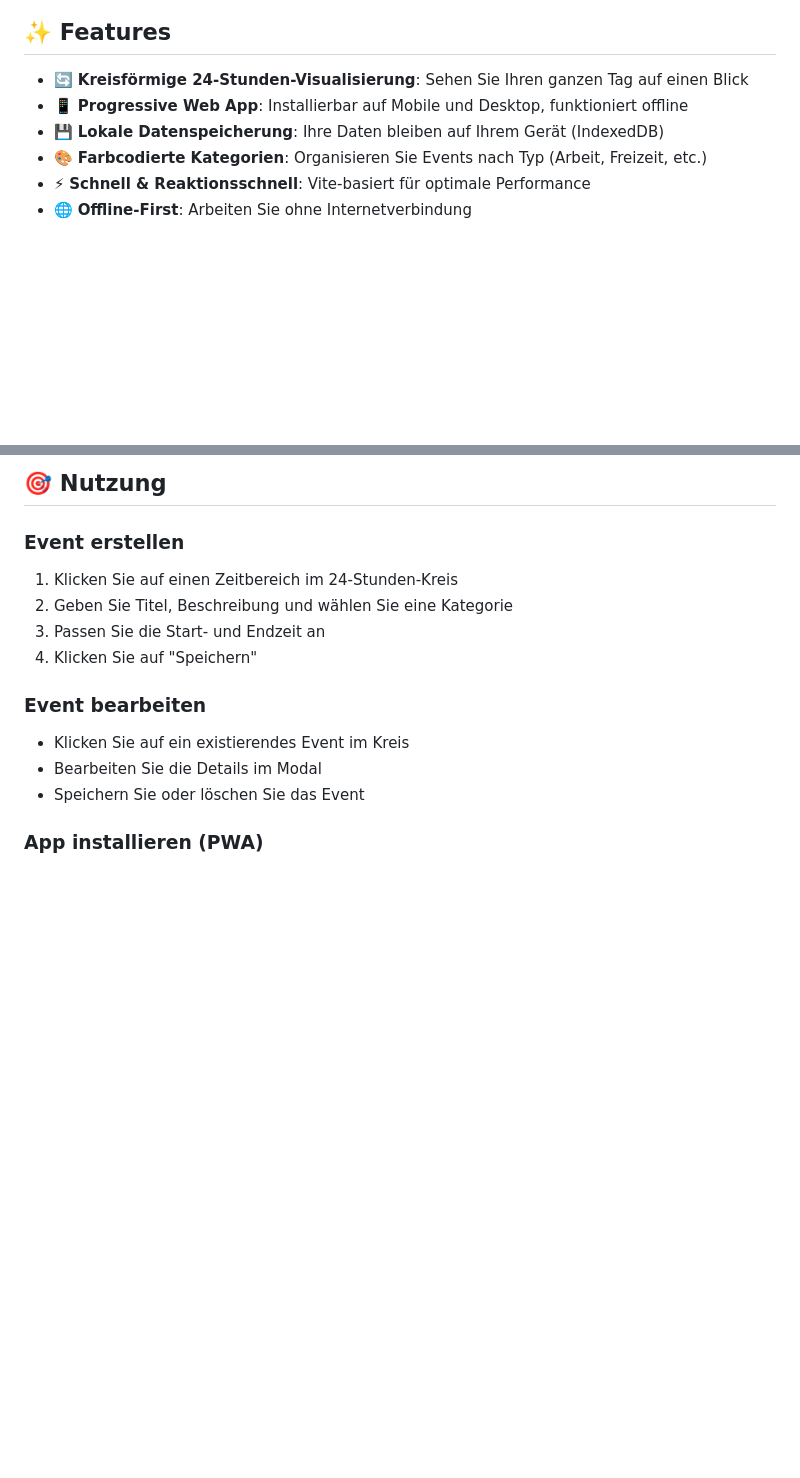
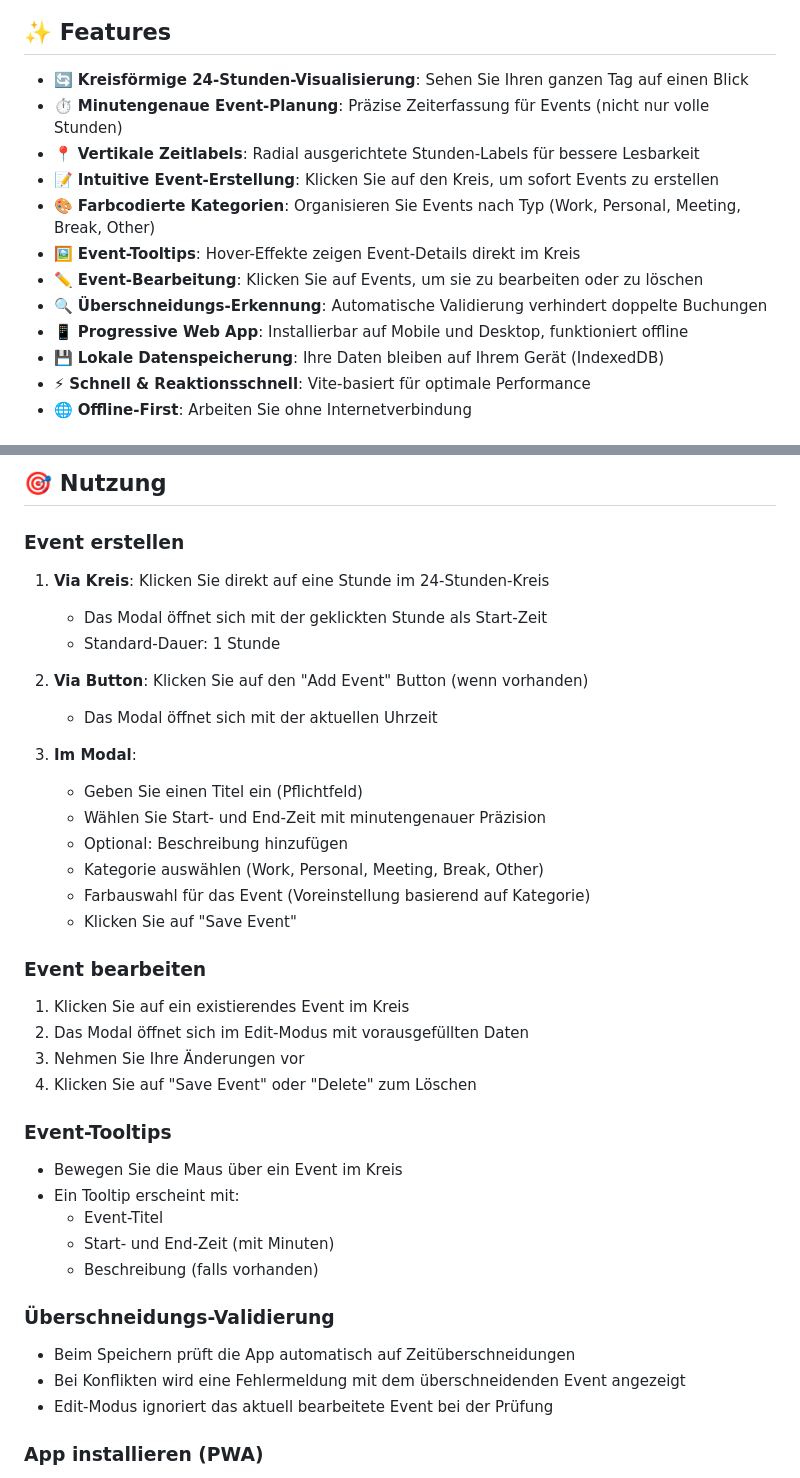
Before and after one commit to trytofly94/24Hours, a Markdown page: README.md, 2 parts joined by grey strips. GitHub-like rendering; blank space fills up the shorter version.

Commit message:
docs: Update README with event creation features
- Add minute-precision event planning to features list
- Add vertical time labels feature
- Add event tooltips and overlap detection features
- Update usage section with detailed event creation steps
- Document three ways to create events (circle click, button, current time)
- Add event editing workflow documentation
- Add event tooltip functionality description
- Document overlap validation behavior
- Improve feature descriptions with emojis for better readability

```diff
--- a/README.md
+++ b/README.md
@@ -7,9 +7,15 @@ Eine moderne Progressive Web App (PWA), die Ihren Tag als 24-Stunden-Kreis visua
 ## ✨ Features
 
 - 🔄 **Kreisförmige 24-Stunden-Visualisierung**: Sehen Sie Ihren ganzen Tag auf einen Blick
+- ⏱️ **Minutengenaue Event-Planung**: Präzise Zeiterfassung für Events (nicht nur volle Stunden)
+- 📍 **Vertikale Zeitlabels**: Radial ausgerichtete Stunden-Labels für bessere Lesbarkeit
+- 📝 **Intuitive Event-Erstellung**: Klicken Sie auf den Kreis, um sofort Events zu erstellen
+- 🎨 **Farbcodierte Kategorien**: Organisieren Sie Events nach Typ (Work, Personal, Meeting, Break, Other)
+- 🖼️ **Event-Tooltips**: Hover-Effekte zeigen Event-Details direkt im Kreis
+- ✏️ **Event-Bearbeitung**: Klicken Sie auf Events, um sie zu bearbeiten oder zu löschen
+- 🔍 **Überschneidungs-Erkennung**: Automatische Validierung verhindert doppelte Buchungen
 - 📱 **Progressive Web App**: Installierbar auf Mobile und Desktop, funktioniert offline
 - 💾 **Lokale Datenspeicherung**: Ihre Daten bleiben auf Ihrem Gerät (IndexedDB)
-- 🎨 **Farbcodierte Kategorien**: Organisieren Sie Events nach Typ (Arbeit, Freizeit, etc.)
 - ⚡ **Schnell & Reaktionsschnell**: Vite-basiert für optimale Performance
 - 🌐 **Offline-First**: Arbeiten Sie ohne Internetverbindung
 
@@ -65,16 +71,41 @@ Das Build wird im `dist/` Ordner erstellt und kann auf jedem Static-Hosting-Serv
 
 ### Event erstellen
 
-1. Klicken Sie auf einen Zeitbereich im 24-Stunden-Kreis
-2. Geben Sie Titel, Beschreibung und wählen Sie eine Kategorie
-3. Passen Sie die Start- und Endzeit an
-4. Klicken Sie auf "Speichern"
+1. **Via Kreis**: Klicken Sie direkt auf eine Stunde im 24-Stunden-Kreis
+   - Das Modal öffnet sich mit der geklickten Stunde als Start-Zeit
+   - Standard-Dauer: 1 Stunde
+
+2. **Via Button**: Klicken Sie auf den "Add Event" Button (wenn vorhanden)
+   - Das Modal öffnet sich mit der aktuellen Uhrzeit
+
+3. **Im Modal**:
+   - Geben Sie einen Titel ein (Pflichtfeld)
+   - Wählen Sie Start- und End-Zeit mit minutengenauer Präzision
+   - Optional: Beschreibung hinzufügen
+   - Kategorie auswählen (Work, Personal, Meeting, Break, Other)
+   - Farbauswahl für das Event (Voreinstellung basierend auf Kategorie)
+   - Klicken Sie auf "Save Event"
 
 ### Event bearbeiten
 
-- Klicken Sie auf ein existierendes Event im Kreis
-- Bearbeiten Sie die Details im Modal
-- Speichern Sie oder löschen Sie das Event
+1. Klicken Sie auf ein existierendes Event im Kreis
+2. Das Modal öffnet sich im Edit-Modus mit vorausgefüllten Daten
+3. Nehmen Sie Ihre Änderungen vor
+4. Klicken Sie auf "Save Event" oder "Delete" zum Löschen
+
+### Event-Tooltips
+
+- Bewegen Sie die Maus über ein Event im Kreis
+- Ein Tooltip erscheint mit:
+  - Event-Titel
+  - Start- und End-Zeit (mit Minuten)
+  - Beschreibung (falls vorhanden)
+
+### Überschneidungs-Validierung
+
+- Beim Speichern prüft die App automatisch auf Zeitüberschneidungen
+- Bei Konflikten wird eine Fehlermeldung mit dem überschneidenden Event angezeigt
+- Edit-Modus ignoriert das aktuell bearbeitete Event bei der Prüfung
 
 ### App installieren (PWA)
 
```
